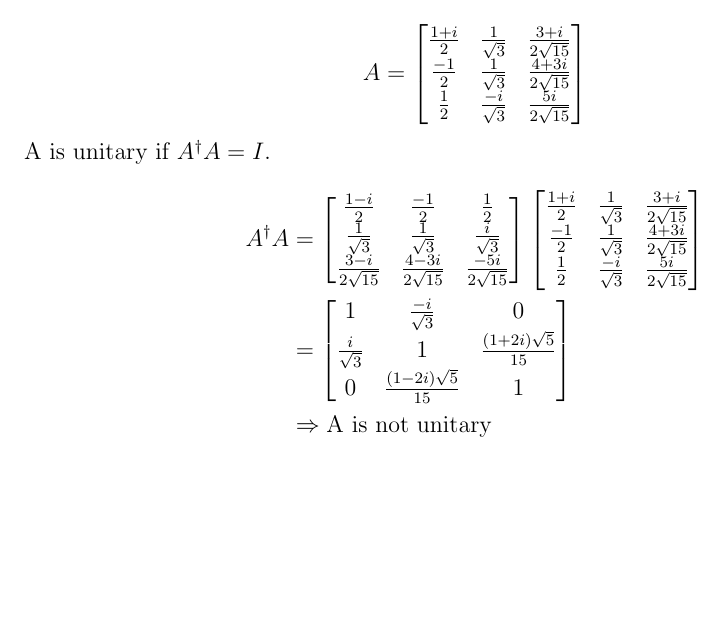
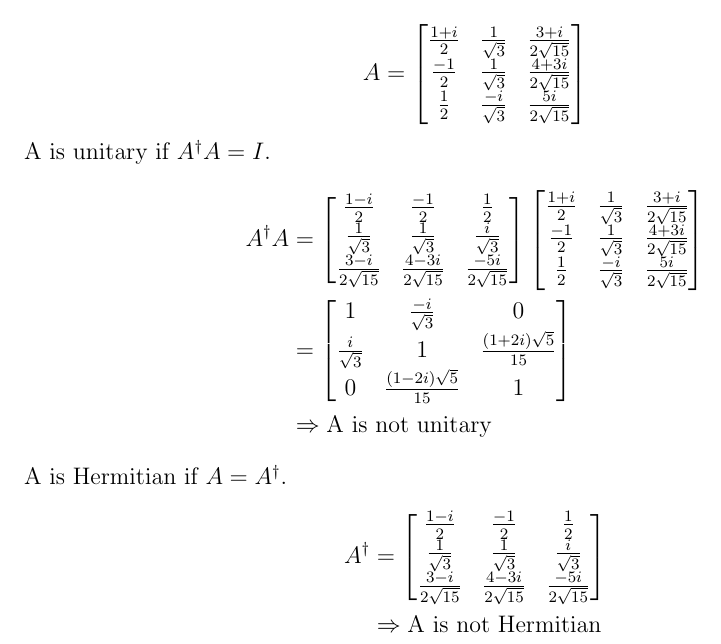
Before and after one commit to JoeJoeNguyen/QuantumAlgorithm, a LaTeX problem sheet (hw2/hw2.tex): part of page 2 of 2, cut so that both start at the same text, the shorter picture padded with empty space. Compiled offline with pdfLaTeX.

Commit message:
hw2 done

```diff
--- a/hw2/hw2.tex
+++ b/hw2/hw2.tex
@@ -95,5 +95,13 @@ A is unitary if \(A^{\dagger}A = I\).
     \end{bmatrix}\\
     & \Rightarrow \text{A is not unitary}
 \end{align*}
-
+A is Hermitian if \(A = A^{\dagger}\).
+\begin{align*}
+    A^{\dagger} &= \begin{bmatrix}
+        \frac{1-i}{2} & \frac{-1}{2} & \frac{1}{2} \\
+        \frac{1}{\sqrt{3}} & \frac{1}{\sqrt{3}} & \frac{i}{\sqrt{3}} \\
+        \frac{3-i}{2\sqrt{15}} & \frac{4-3i}{2\sqrt{15}} & \frac{-5i}{2\sqrt{15}}
+    \end{bmatrix} \\
+    & \Rightarrow \text{A is not Hermitian}
+\end{align*}
 \end{document}
```
Also changed, not shown: hw2/hw2.pdf, 5 other files.
